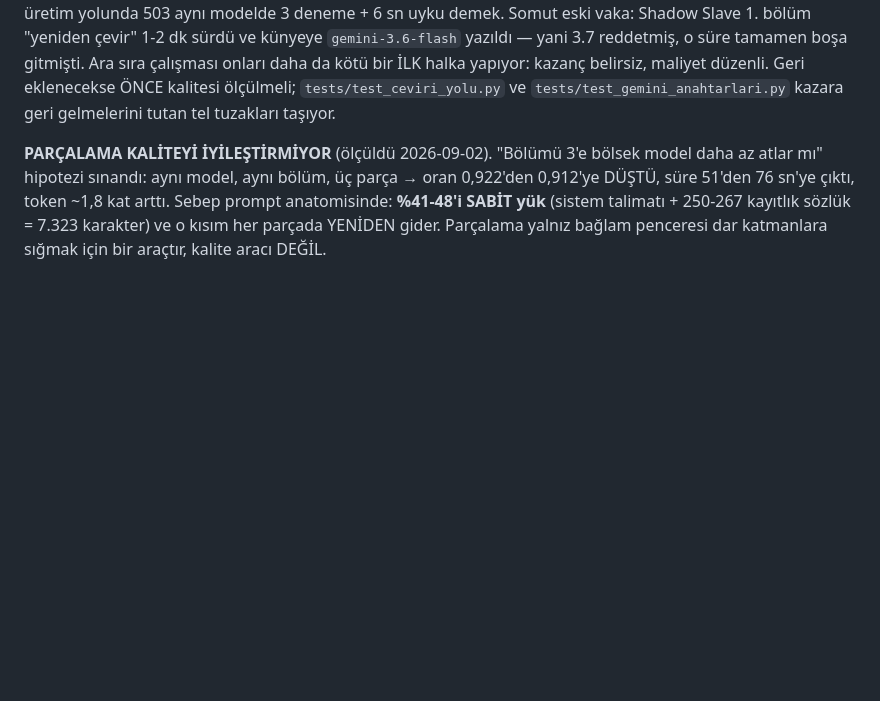
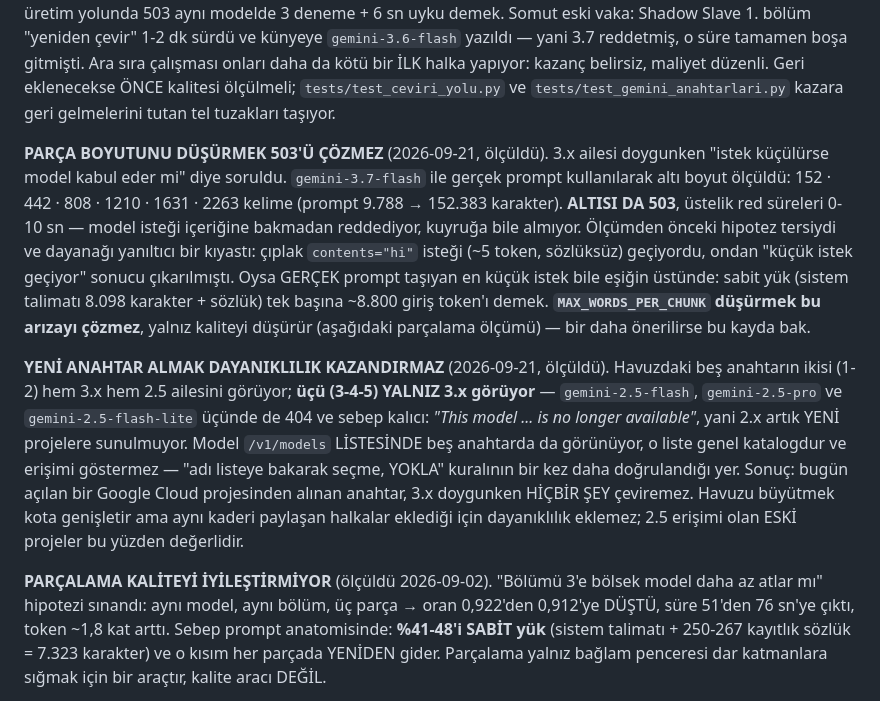
Before and after one commit to omerek01/novel-cevirmen, a Markdown page: CLAUDE.md, the part around the change. GitHub-like rendering; blank space fills up the shorter version.

Commit message:
docs(CLAUDE.md): parca boyutu ve yeni anahtar olcumleri
Iki fikir olculdu ve ikisi de CURUDU; kayit, ileride tekrar onerildiklerinde
olcume geri donulsun diye.

1) "Istek kuculurse 3.x kabul eder mi": gemini-3.7-flash ile gercek prompt
kullanilarak alti boyut olculdu (152-2263 kelime, prompt 9.788-152.383
karakter). ALTISI DA 503, red sureleri 0-10 sn. Onceki hipotezin dayanagi
yaniltici bir kiyasti: ciplak contents="hi" (~5 token) geciyordu. Gercek
prompt tasiyan en kucuk istek bile esigin ustunde — sabit yuk tek basina
~8.800 giris token'i. MAX_WORDS_PER_CHUNK dusurmek bu arizayi cozmez.

2) "Havuzu buyutelim": bes anahtarin ucu (3-4-5) YALNIZ 3.x goruyor;
gemini-2.5-flash/pro/flash-lite ucunde de 404 ve sebep kalici ("no longer
available"), yani 2.x artik YENI projelere sunulmuyor. Model /v1/models
listesinde bes anahtarda da gorunuyor — liste genel katalogdur, erisimi
gostermez. Bugun acilan bir projeden alinan anahtar, 3.x doygunken hicbir
sey ceviremez.

Co-Authored-By: Claude Opus 5 (1M context) <noreply@anthropic.com>
Claude-Session: https://claude.ai/code/session_01697qm7jgpDnHN8uHS8Rtjc

```diff
--- a/CLAUDE.md
+++ b/CLAUDE.md
@@ -529,6 +529,30 @@ yani 3.7 reddetmiş, o süre tamamen boşa gitmişti. Ara sıra çalışması on
 bir İLK halka yapıyor: kazanç belirsiz, maliyet düzenli. Geri eklenecekse ÖNCE kalitesi
 ölçülmeli; `tests/test_ceviri_yolu.py` ve `tests/test_gemini_anahtarlari.py` kazara geri
 gelmelerini tutan tel tuzakları taşıyor.
+
+**PARÇA BOYUTUNU DÜŞÜRMEK 503'Ü ÇÖZMEZ** (2026-09-21, ölçüldü). 3.x ailesi
+doygunken "istek küçülürse model kabul eder mi" diye soruldu. `gemini-3.7-flash`
+ile gerçek prompt kullanılarak altı boyut ölçüldü: 152 · 442 · 808 · 1210 · 1631 ·
+2263 kelime (prompt 9.788 → 152.383 karakter). **ALTISI DA 503**, üstelik red
+süreleri 0-10 sn — model isteği içeriğine bakmadan reddediyor, kuyruğa bile
+almıyor. Ölçümden önceki hipotez tersiydi ve dayanağı yanıltıcı bir kıyastı:
+çıplak `contents="hi"` isteği (~5 token, sözlüksüz) geçiyordu, ondan "küçük istek
+geçiyor" sonucu çıkarılmıştı. Oysa GERÇEK prompt taşıyan en küçük istek bile
+eşiğin üstünde: sabit yük (sistem talimatı 8.098 karakter + sözlük) tek başına
+~8.800 giriş token'ı demek. **`MAX_WORDS_PER_CHUNK` düşürmek bu arızayı çözmez**,
+yalnız kaliteyi düşürür (aşağıdaki parçalama ölçümü) — bir daha önerilirse bu
+kayda bak.
+
+**YENİ ANAHTAR ALMAK DAYANIKLILIK KAZANDIRMAZ** (2026-09-21, ölçüldü). Havuzdaki
+beş anahtarın ikisi (1-2) hem 3.x hem 2.5 ailesini görüyor; **üçü (3-4-5) YALNIZ
+3.x görüyor** — `gemini-2.5-flash`, `gemini-2.5-pro` ve `gemini-2.5-flash-lite`
+üçünde de 404 ve sebep kalıcı: *"This model ... is no longer available"*, yani
+2.x artık YENİ projelere sunulmuyor. Model `/v1/models` LİSTESİNDE beş anahtarda
+da görünüyor, o liste genel katalogdur ve erişimi göstermez — "adı listeye bakarak
+seçme, YOKLA" kuralının bir kez daha doğrulandığı yer. Sonuç: bugün açılan bir
+Google Cloud projesinden alınan anahtar, 3.x doygunken HİÇBİR ŞEY çeviremez.
+Havuzu büyütmek kota genişletir ama aynı kaderi paylaşan halkalar eklediği için
+dayanıklılık eklemez; 2.5 erişimi olan ESKİ projeler bu yüzden değerlidir.
 
 **PARÇALAMA KALİTEYİ İYİLEŞTİRMİYOR** (ölçüldü 2026-09-02). "Bölümü 3'e bölsek model daha
 az atlar mı" hipotezi sınandı: aynı model, aynı bölüm, üç parça → oran 0,922'den 0,912'ye
```
